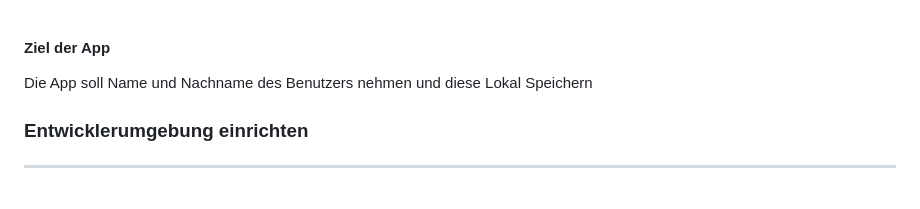
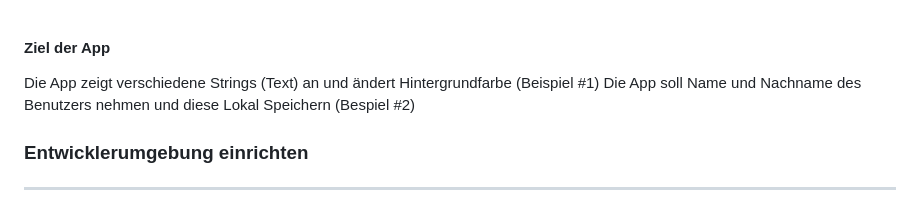
Before and after one commit to DM164/flutter-beispiele-wfo, a Markdown page: readme.md, the part around the change. Rendered like a GitHub page.

```diff
--- a/readme.md
+++ b/readme.md
@@ -1,6 +1,6 @@
 #### Ziel der App
-Die App soll Name und Nachname des Benutzers nehmen und diese Lokal Speichern
-
+Die App zeigt verschiedene Strings (Text) an und ändert Hintergrundfarbe (Beispiel #1)
+Die App soll Name und Nachname des Benutzers nehmen und diese Lokal Speichern (Bespiel #2)
 
 
 ### Entwicklerumgebung einrichten
```
